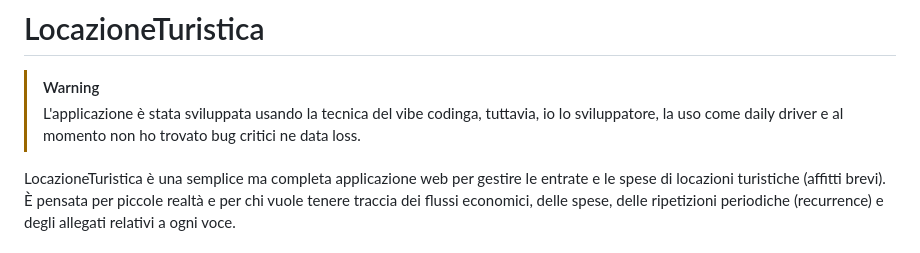
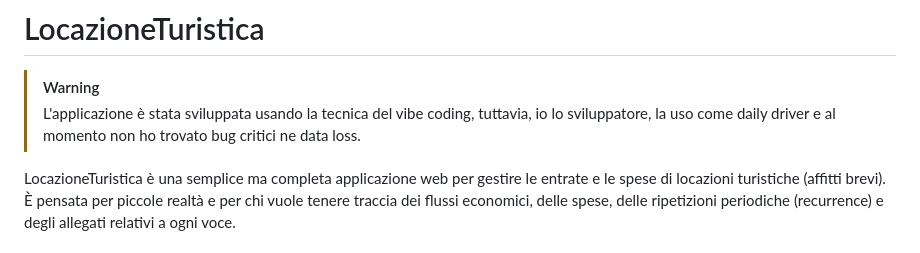
Before and after one commit to XargonWan/LocazioneTuristica, a Markdown page: README.md, the part around the change. Drawn GitHub-style.

Commit message:
fix(doc): fixed typo in readme

```diff
--- a/README.md
+++ b/README.md
@@ -1,7 +1,7 @@
 # LocazioneTuristica
 
 > [!WARNING]
-> L'applicazione è stata sviluppata usando la tecnica del vibe codinga, tuttavia, io lo sviluppatore, la uso come daily driver e al momento non ho trovato bug critici ne data loss.
+> L'applicazione è stata sviluppata usando la tecnica del vibe coding, tuttavia, io lo sviluppatore, la uso come daily driver e al momento non ho trovato bug critici ne data loss.
 
 LocazioneTuristica è una semplice ma completa applicazione web per gestire le entrate e le spese di locazioni turistiche (affitti brevi). È pensata per piccole realtà e per chi vuole tenere traccia dei flussi economici, delle spese, delle ripetizioni periodiche (recurrence) e degli allegati relativi a ogni voce.
 
```
